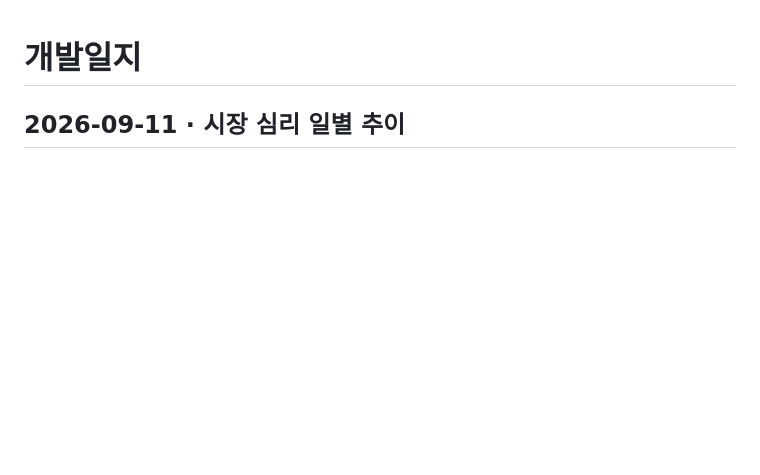
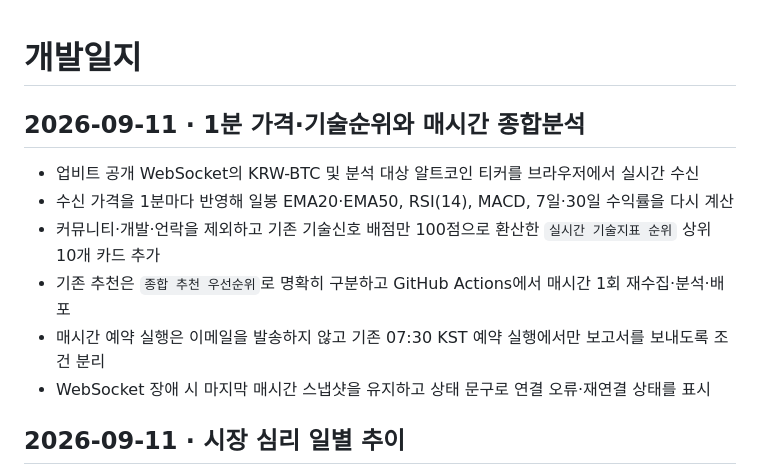
Before and after one commit to Jijunkyoung/coin-recomand, a Markdown page: gpt.md, the part around the change. Drawn GitHub-style; blank space fills up the shorter version.

Commit message:
Add minute technical rankings (gpt.md)

```diff
--- a/gpt.md
+++ b/gpt.md
@@ -1,4 +1,13 @@
 # 개발일지
+
+## 2026-09-11 · 1분 가격·기술순위와 매시간 종합분석
+
+- 업비트 공개 WebSocket의 KRW-BTC 및 분석 대상 알트코인 티커를 브라우저에서 실시간 수신
+- 수신 가격을 1분마다 반영해 일봉 EMA20·EMA50, RSI(14), MACD, 7일·30일 수익률을 다시 계산
+- 커뮤니티·개발·언락을 제외하고 기존 기술신호 배점만 100점으로 환산한 `실시간 기술지표 순위` 상위 10개 카드 추가
+- 기존 추천은 `종합 추천 우선순위`로 명확히 구분하고 GitHub Actions에서 매시간 1회 재수집·분석·배포
+- 매시간 예약 실행은 이메일을 발송하지 않고 기존 07:30 KST 예약 실행에서만 보고서를 보내도록 조건 분리
+- WebSocket 장애 시 마지막 매시간 스냅샷을 유지하고 상태 문구로 연결 오류·재연결 상태를 표시
 
 ## 2026-09-11 · 시장 심리 일별 추이
 
```
